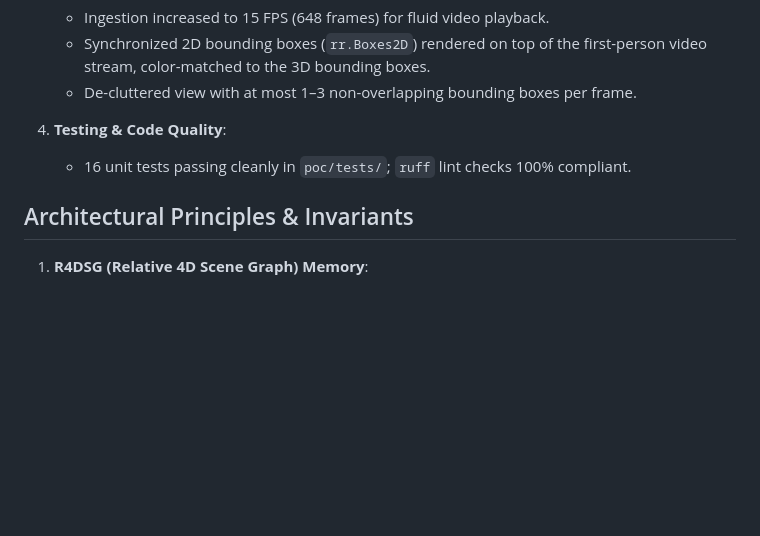
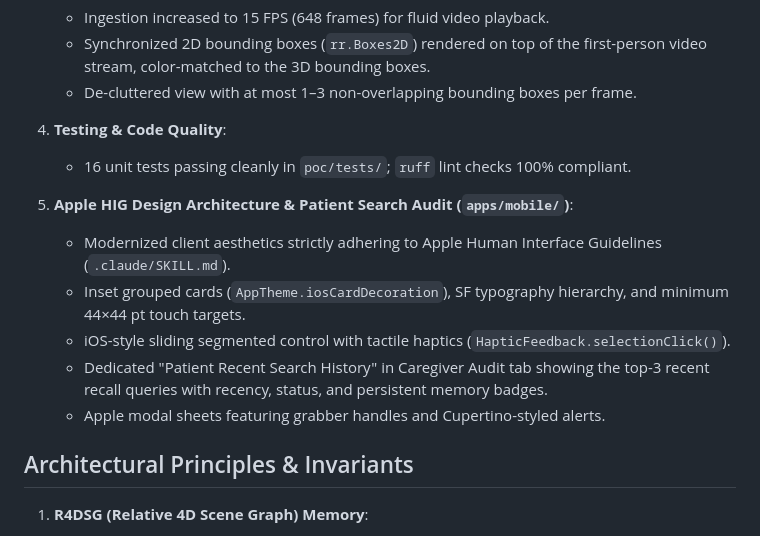
Before and after one commit to fez-Ox/aegis, a Markdown page: AGENTS.md, the part around the change. Rendered like a GitHub page; blank space fills up the shorter version.

Commit message:
docs(mobile): document Apple HIG design tokens and patient search audit features

```diff
--- a/AGENTS.md
+++ b/AGENTS.md
@@ -56,6 +56,13 @@ Stores and retrieves memories that are grounded in both *when* (temporal) and *w
 4. **Testing & Code Quality**:
    - 16 unit tests passing cleanly in `poc/tests/`; `ruff` lint checks 100% compliant.
 
+5. **Apple HIG Design Architecture & Patient Search Audit (`apps/mobile/`)**:
+   - Modernized client aesthetics strictly adhering to Apple Human Interface Guidelines (`.claude/SKILL.md`).
+   - Inset grouped cards (`AppTheme.iosCardDecoration`), SF typography hierarchy, and minimum 44×44 pt touch targets.
+   - iOS-style sliding segmented control with tactile haptics (`HapticFeedback.selectionClick()`).
+   - Dedicated "Patient Recent Search History" in Caregiver Audit tab showing the top-3 recent recall queries with recency, status, and persistent memory badges.
+   - Apple modal sheets featuring grabber handles and Cupertino-styled alerts.
+
 ## Architectural Principles & Invariants
 
 1. **R4DSG (Relative 4D Scene Graph) Memory**:
```
